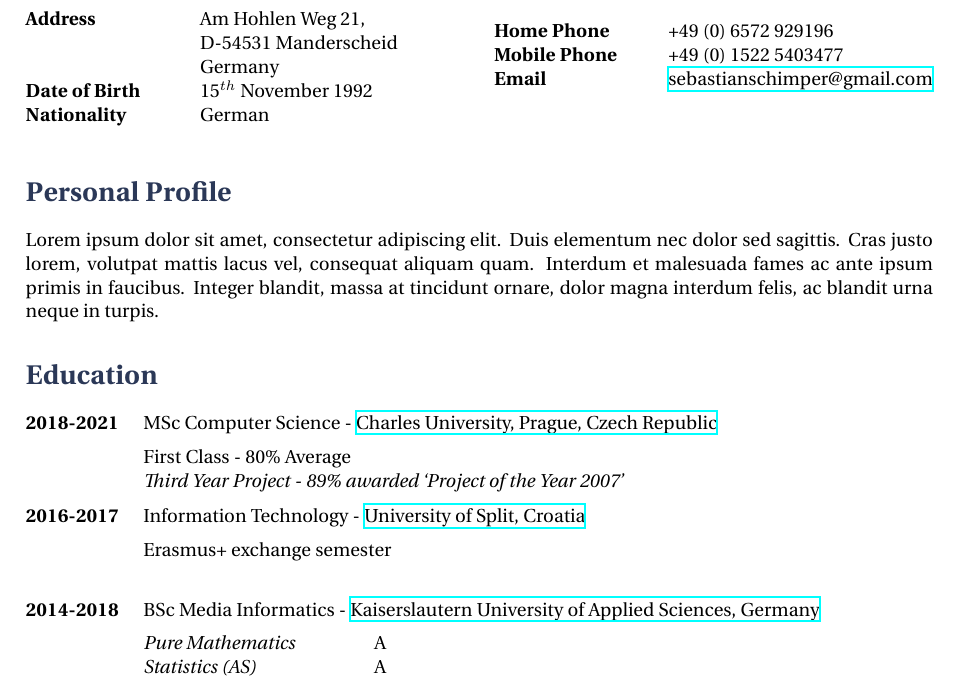
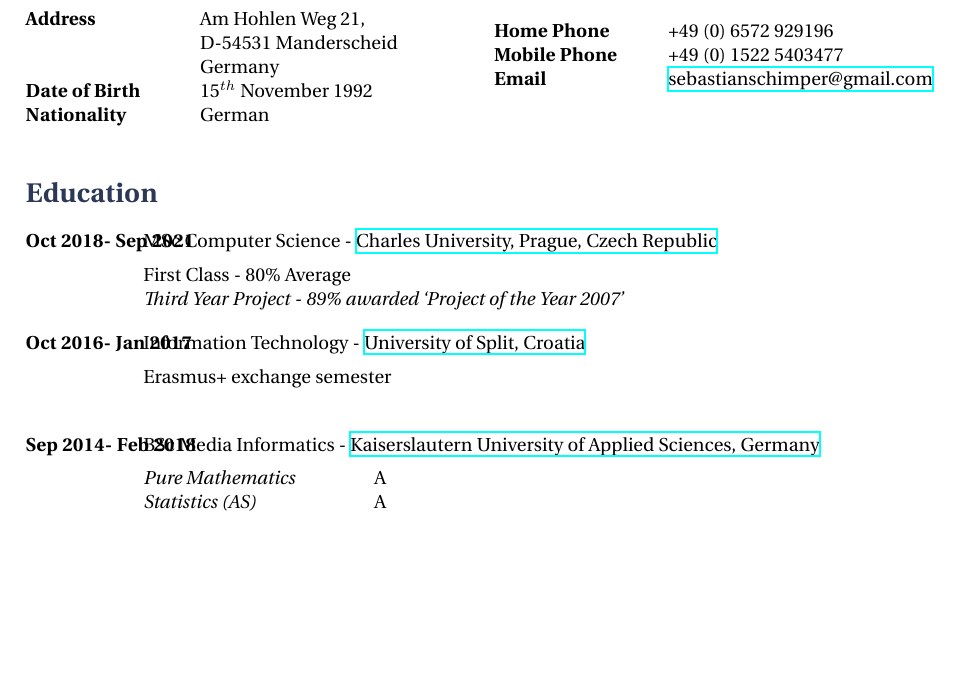
Before and after one commit to sschimper/my_cv, a LaTeX CV (cv_13.tex): part of page 1 of 2, cut so that both start at the same text, the shorter picture padded with empty space. Compiled offline with XeLaTeX.

Commit message:
commit for thomas

```diff
--- a/cv_13.tex
+++ b/cv_13.tex
@@ -56,21 +56,13 @@
 \end{tabbing}}
 
 %----------------------------------------------------------------------------------------
-%	PERSONAL PROFILE
-%----------------------------------------------------------------------------------------
-
-\section{Personal Profile}
-
-Lorem ipsum dolor sit amet, consectetur adipiscing elit. Duis elementum nec dolor sed sagittis. Cras justo lorem, volutpat mattis lacus vel, consequat aliquam quam. Interdum et malesuada fames ac ante ipsum primis in faucibus. Integer blandit, massa at tincidunt ornare, dolor magna interdum felis, ac blandit urna neque in turpis.
-
-%----------------------------------------------------------------------------------------
 %	EDUCATION SECTION
 %----------------------------------------------------------------------------------------
 
 \section{Education}
 
 \tabbedblock{
-\bf{2018-2021} \> MSc Computer Science - \href{https://cuni.cz/uken-1.html}{Charles University, Prague, Czech Republic} \\[5pt]
+\bf{Oct 2018- Sep 2021} \> MSc Computer Science - \href{https://cuni.cz/uken-1.html}{Charles University, Prague, Czech Republic} \\[5pt]
 \>First Class - 80\% Average\\
 \>\+
 \textit{Third Year Project - 89\% awarded `Project of the Year 2007'}
@@ -79,14 +71,14 @@
 %------------------------------------------------
 
 \tabbedblock{
-	\bf{2016-2017} \> Information Technology - \href{https://www.unist.hr/en/}{University of Split, Croatia}\\[5pt]
-	\> Erasmus+ exchange semester\\
+\bf{Oct 2016- Jan 2017} \> Information Technology - \href{https://www.unist.hr/en/}{University of Split, Croatia}\\[5pt]
+\> Erasmus+ exchange semester\\
 }
 
 %------------------------------------------------
 
 \tabbedblock{
-\bf{2014-2018} \> BSc Media Informatics - \href{https://www.hs-kl.de/en}{Kaiserslautern University of Applied Sciences, Germany}\\[5pt]
+\bf{Sep 2014- Feb 2018} \> BSc Media Informatics - \href{https://www.hs-kl.de/en}{Kaiserslautern University of Applied Sciences, Germany}\\[5pt]
 \>\+
 \textit{Pure Mathematics} \> A \\
 \textit{Statistics (AS)} \> A \\
```
Also changed, not shown: cv_13.pdf, 4 other files.
